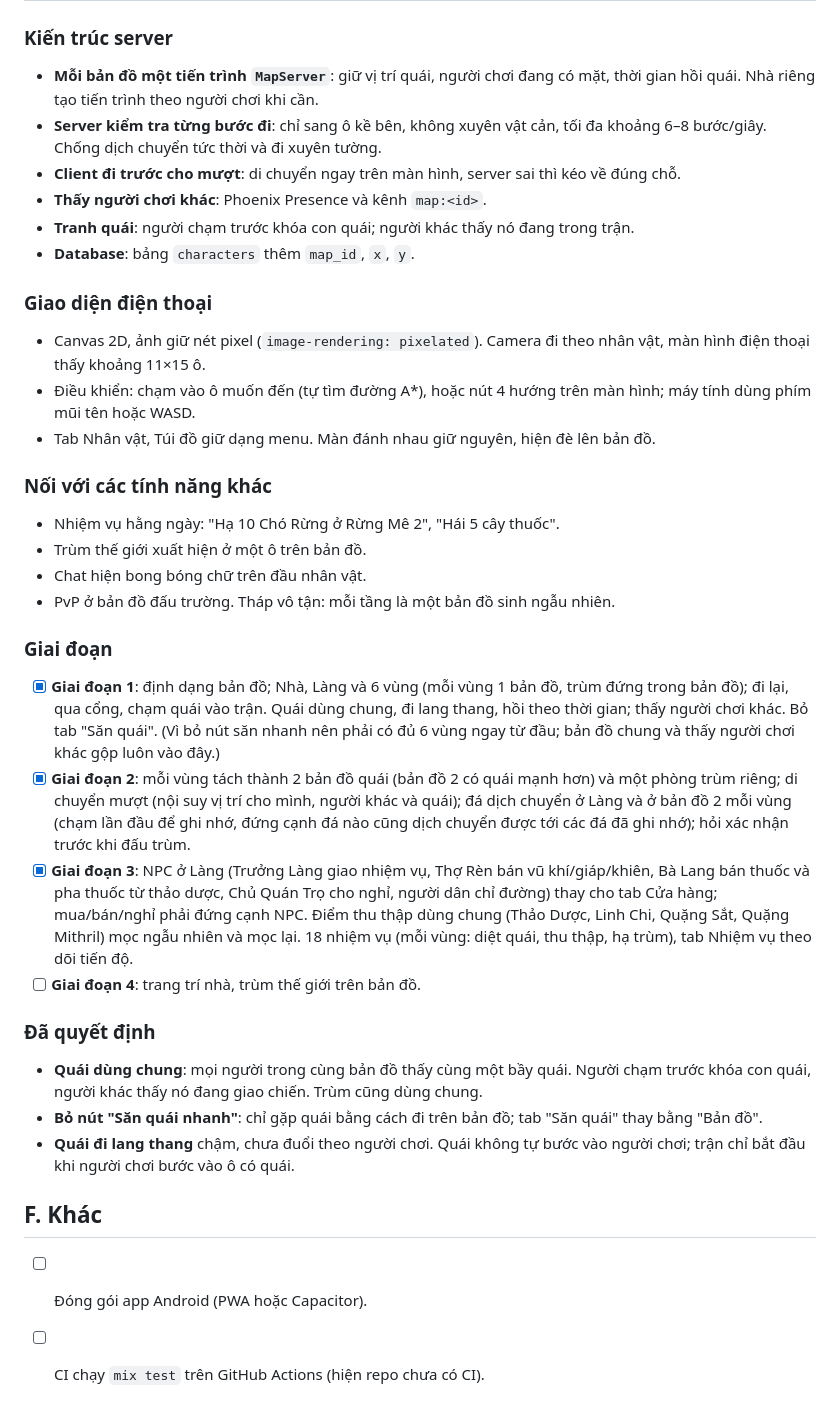
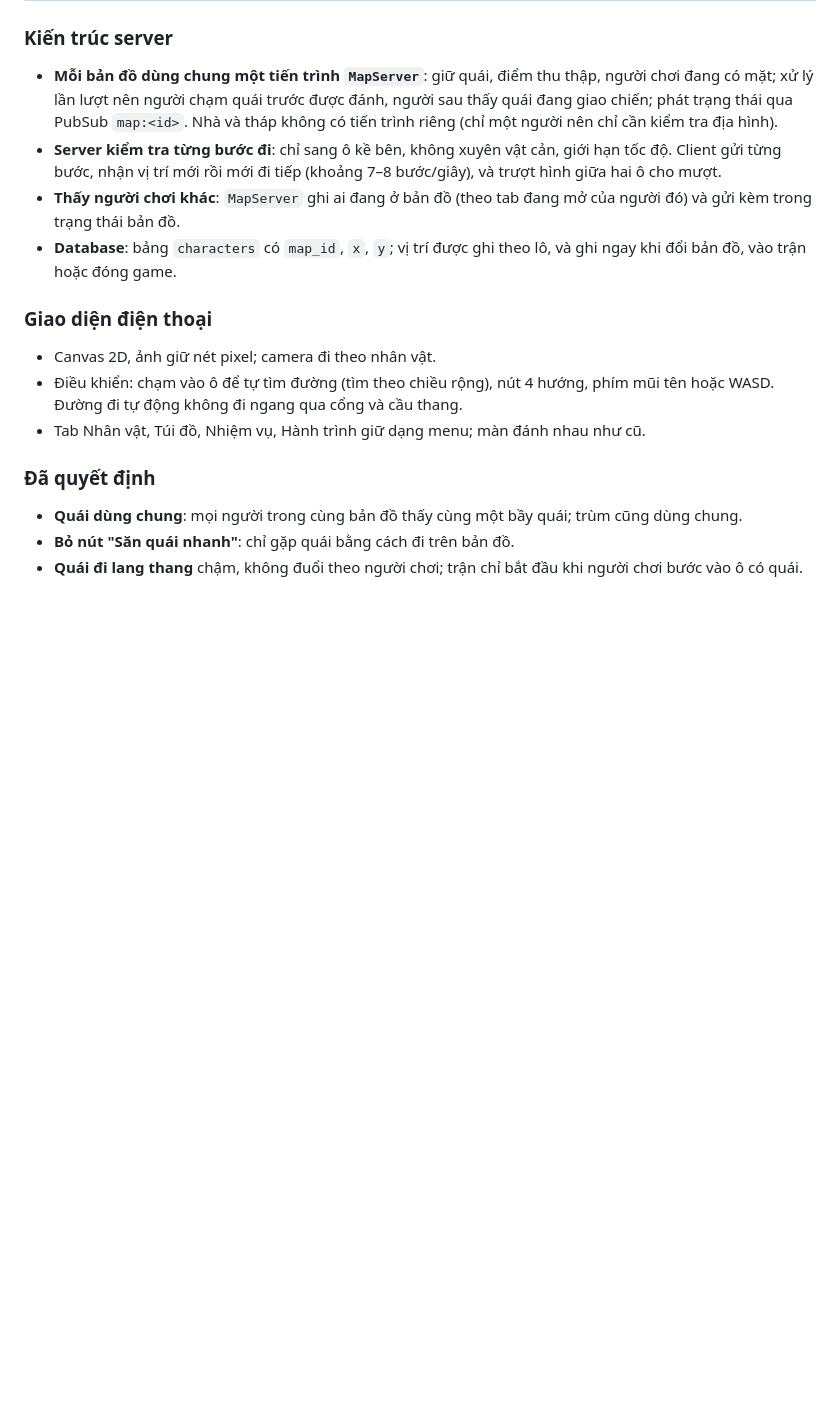
Before and after one commit to biennguyen94/rpg-game, a Markdown page: docs/ROADMAP.md, the part around one of its changes. Rendered like a GitHub page; blank space fills up the shorter version.

```diff
--- a/docs/ROADMAP.md
+++ b/docs/ROADMAP.md
@@ -133,56 +156,28 @@ Mỗi bản đồ một file `priv/maps/<id>.json`, vẽ bằng ký tự để d
 
 ### Kiến trúc server
 
-- **Mỗi bản đồ một tiến trình `MapServer`**: giữ vị trí quái, người chơi đang có mặt, thời gian
-  hồi quái. Nhà riêng tạo tiến trình theo người chơi khi cần.
-- **Server kiểm tra từng bước đi**: chỉ sang ô kề bên, không xuyên vật cản, tối đa khoảng 6–8
-  bước/giây. Chống dịch chuyển tức thời và đi xuyên tường.
-- **Client đi trước cho mượt**: di chuyển ngay trên màn hình, server sai thì kéo về đúng chỗ.
-- **Thấy người chơi khác**: Phoenix Presence và kênh `map:<id>`.
-- **Tranh quái**: người chạm trước khóa con quái; người khác thấy nó đang trong trận.
-- **Database**: bảng `characters` thêm `map_id`, `x`, `y`.
+- **Mỗi bản đồ dùng chung một tiến trình `MapServer`**: giữ quái, điểm thu thập, người chơi
+  đang có mặt; xử lý lần lượt nên người chạm quái trước được đánh, người sau thấy quái đang
+  giao chiến; phát trạng thái qua PubSub `map:<id>`. Nhà và tháp không có tiến trình riêng
+  (chỉ một người nên chỉ cần kiểm tra địa hình).
+- **Server kiểm tra từng bước đi**: chỉ sang ô kề bên, không xuyên vật cản, giới hạn tốc độ.
+  Client gửi từng bước, nhận vị trí mới rồi mới đi tiếp (khoảng 7–8 bước/giây), và trượt hình
+  giữa hai ô cho mượt.
+- **Thấy người chơi khác**: `MapServer` ghi ai đang ở bản đồ (theo tab đang mở của người đó)
+  và gửi kèm trong trạng thái bản đồ.
+- **Database**: bảng `characters` có `map_id`, `x`, `y`; vị trí được ghi theo lô, và ghi ngay
+  khi đổi bản đồ, vào trận hoặc đóng game.
 
 ### Giao diện điện thoại
 
-- Canvas 2D, ảnh giữ nét pixel (`image-rendering: pixelated`). Camera đi theo nhân vật,
-  màn hình điện thoại thấy khoảng 11×15 ô.
-- Điều khiển: chạm vào ô muốn đến (tự tìm đường A*), hoặc nút 4 hướng trên màn hình;
-  máy tính dùng phím mũi tên hoặc WASD.
-- Tab Nhân vật, Túi đồ giữ dạng menu. Màn đánh nhau giữ nguyên, hiện đè lên bản đồ.
-
-### Nối với các tính năng khác
-
-- Nhiệm vụ hằng ngày: "Hạ 10 Chó Rừng ở Rừng Mê 2", "Hái 5 cây thuốc".
-- Trùm thế giới xuất hiện ở một ô trên bản đồ.
-- Chat hiện bong bóng chữ trên đầu nhân vật.
-- PvP ở bản đồ đấu trường. Tháp vô tận: mỗi tầng là một bản đồ sinh ngẫu nhiên.
-
-### Giai đoạn
-
-- [x] **Giai đoạn 1**: định dạng bản đồ; Nhà, Làng và 6 vùng (mỗi vùng 1 bản đồ, trùm đứng trong
-  bản đồ); đi lại, qua cổng, chạm quái vào trận. Quái dùng chung, đi lang thang, hồi theo thời
-  gian; thấy người chơi khác. Bỏ tab "Săn quái". (Vì bỏ nút săn nhanh nên phải có đủ 6 vùng
-  ngay từ đầu; bản đồ chung và thấy người chơi khác gộp luôn vào đây.)
-- [x] **Giai đoạn 2**: mỗi vùng tách thành 2 bản đồ quái (bản đồ 2 có quái mạnh hơn) và một
-  phòng trùm riêng; di chuyển mượt (nội suy vị trí cho mình, người khác và quái); đá dịch
-  chuyển ở Làng và ở bản đồ 2 mỗi vùng (chạm lần đầu để ghi nhớ, đứng cạnh đá nào cũng
-  dịch chuyển được tới các đá đã ghi nhớ); hỏi xác nhận trước khi đấu trùm.
-- [x] **Giai đoạn 3**: NPC ở Làng (Trưởng Làng giao nhiệm vụ, Thợ Rèn bán vũ khí/giáp/khiên,
-  Bà Lang bán thuốc và pha thuốc từ thảo dược, Chủ Quán Trọ cho nghỉ, người dân chỉ đường) thay
-  cho tab Cửa hàng; mua/bán/nghỉ phải đứng cạnh NPC. Điểm thu thập dùng chung (Thảo Dược, Linh
-  Chi, Quặng Sắt, Quặng Mithril) mọc ngẫu nhiên và mọc lại. 18 nhiệm vụ (mỗi vùng: diệt quái,
-  thu thập, hạ trùm), tab Nhiệm vụ theo dõi tiến độ.
-- [ ] **Giai đoạn 4**: trang trí nhà, trùm thế giới trên bản đồ.
+- Canvas 2D, ảnh giữ nét pixel; camera đi theo nhân vật.
+- Điều khiển: chạm vào ô để tự tìm đường (tìm theo chiều rộng), nút 4 hướng, phím mũi tên
+  hoặc WASD. Đường đi tự động không đi ngang qua cổng và cầu thang.
+- Tab Nhân vật, Túi đồ, Nhiệm vụ, Hành trình giữ dạng menu; màn đánh nhau như cũ.
 
 ### Đã quyết định
 
-- **Quái dùng chung**: mọi người trong cùng bản đồ thấy cùng một bầy quái. Người chạm trước
-  khóa con quái, người khác thấy nó đang giao chiến. Trùm cũng dùng chung.
-- **Bỏ nút "Săn quái nhanh"**: chỉ gặp quái bằng cách đi trên bản đồ; tab "Săn quái" thay bằng "Bản đồ".
-- **Quái đi lang thang** chậm, chưa đuổi theo người chơi. Quái không tự bước vào người chơi;
-  trận chỉ bắt đầu khi người chơi bước vào ô có quái.
-
-## F. Khác
-
-- [ ] Đóng gói app Android (PWA hoặc Capacitor).
-- [ ] CI chạy `mix test` trên GitHub Actions (hiện repo chưa có CI).
+- **Quái dùng chung**: mọi người trong cùng bản đồ thấy cùng một bầy quái; trùm cũng dùng chung.
+- **Bỏ nút "Săn quái nhanh"**: chỉ gặp quái bằng cách đi trên bản đồ.
+- **Quái đi lang thang** chậm, không đuổi theo người chơi; trận chỉ bắt đầu khi người chơi
+  bước vào ô có quái.
```
Also changed, not shown: other parts of docs/ROADMAP.md (+112 -89 lines).
